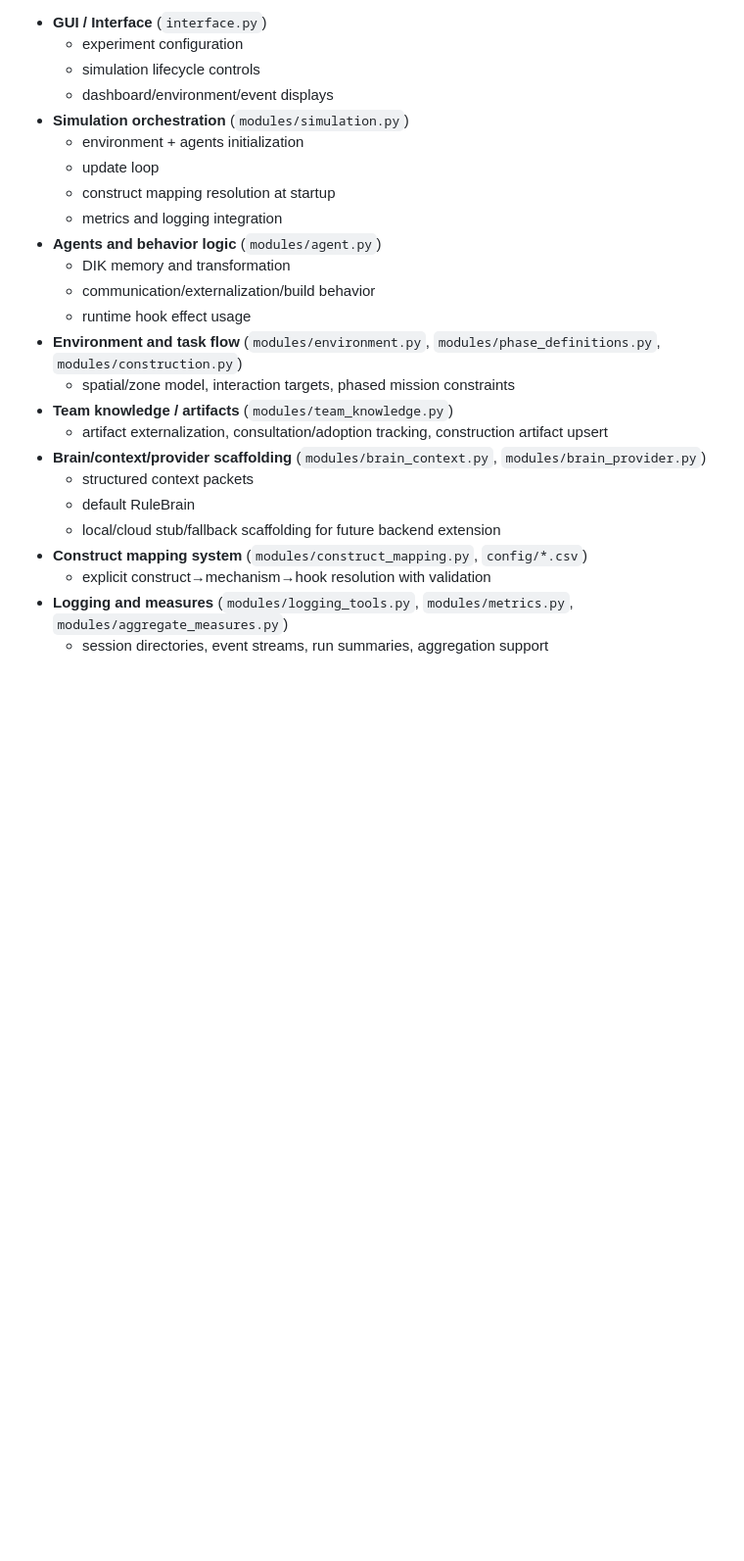
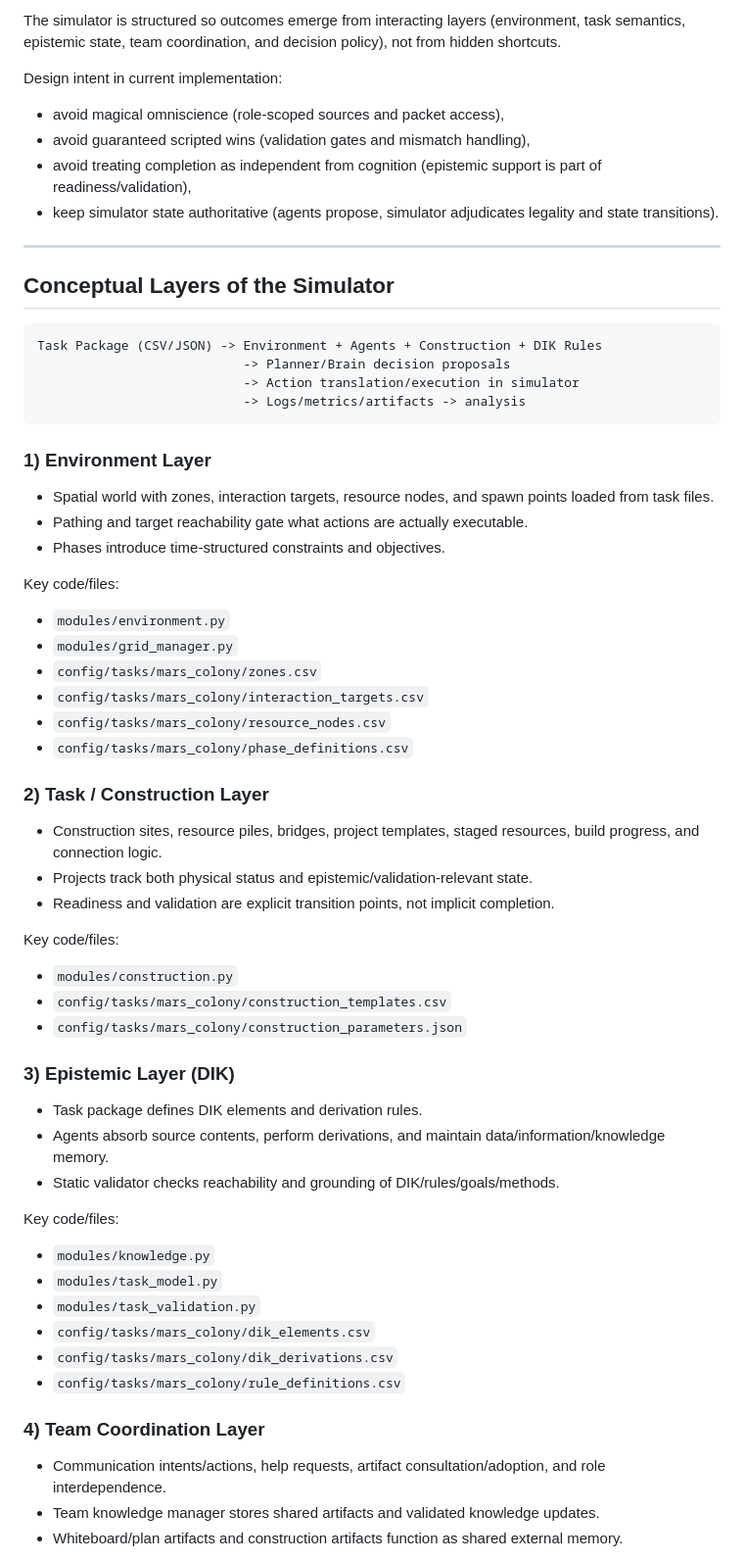
Before and after one commit to rhyse-bendell/mitm_abs_marsColony, a Markdown page: readme.md, the part around one of its changes. Shown at 98% size. Drawn GitHub-style; blank space fills up the shorter version.

Commit message:
Expand README into research-facing macrocognitive testbed documentation

````diff
--- a/readme.md
+++ b/readme.md
@@ -57,26 +37,66 @@ Major runtime components:
 
-- **GUI / Interface** (`interface.py`)
-  - experiment configuration
-  - simulation lifecycle controls
-  - dashboard/environment/event displays
-- **Simulation orchestration** (`modules/simulation.py`)
-  - environment + agents initialization
-  - update loop
-  - construct mapping resolution at startup
-  - metrics and logging integration
-- **Agents and behavior logic** (`modules/agent.py`)
-  - DIK memory and transformation
-  - communication/externalization/build behavior
-  - runtime hook effect usage
-- **Environment and task flow** (`modules/environment.py`, `modules/phase_definitions.py`, `modules/construction.py`)
-  - spatial/zone model, interaction targets, phased mission constraints
-- **Team knowledge / artifacts** (`modules/team_knowledge.py`)
-  - artifact externalization, consultation/adoption tracking, construction artifact upsert
-- **Brain/context/provider scaffolding** (`modules/brain_context.py`, `modules/brain_provider.py`)
-  - structured context packets
-  - default RuleBrain
-  - local/cloud stub/fallback scaffolding for future backend extension
-- **Construct mapping system** (`modules/construct_mapping.py`, `config/*.csv`)
-  - explicit construct→mechanism→hook resolution with validation
-- **Logging and measures** (`modules/logging_tools.py`, `modules/metrics.py`, `modules/aggregate_measures.py`)
-  - session directories, event streams, run summaries, aggregation support
+The simulator is structured so outcomes emerge from interacting layers (environment, task semantics, epistemic state, team coordination, and decision policy), not from hidden shortcuts.
+
+Design intent in current implementation:
+
+- avoid magical omniscience (role-scoped sources and packet access),
+- avoid guaranteed scripted wins (validation gates and mismatch handling),
+- avoid treating completion as independent from cognition (epistemic support is part of readiness/validation),
+- keep simulator state authoritative (agents propose, simulator adjudicates legality and state transitions).
+
+---
+
+## Conceptual Layers of the Simulator
+
+```text
+Task Package (CSV/JSON) -> Environment + Agents + Construction + DIK Rules
+                           -> Planner/Brain decision proposals
+                           -> Action translation/execution in simulator
+                           -> Logs/metrics/artifacts -> analysis
+```
+
+### 1) Environment Layer
+
+- Spatial world with zones, interaction targets, resource nodes, and spawn points loaded from task files.
+- Pathing and target reachability gate what actions are actually executable.
+- Phases introduce time-structured constraints and objectives.
+
+Key code/files:
+- `modules/environment.py`
+- `modules/grid_manager.py`
+- `config/tasks/mars_colony/zones.csv`
+- `config/tasks/mars_colony/interaction_targets.csv`
+- `config/tasks/mars_colony/resource_nodes.csv`
+- `config/tasks/mars_colony/phase_definitions.csv`
+
+### 2) Task / Construction Layer
+
+- Construction sites, resource piles, bridges, project templates, staged resources, build progress, and connection logic.
+- Projects track both physical status and epistemic/validation-relevant state.
+- Readiness and validation are explicit transition points, not implicit completion.
+
+Key code/files:
+- `modules/construction.py`
+- `config/tasks/mars_colony/construction_templates.csv`
+- `config/tasks/mars_colony/construction_parameters.json`
+
+### 3) Epistemic Layer (DIK)
+
+- Task package defines DIK elements and derivation rules.
+- Agents absorb source contents, perform derivations, and maintain data/information/knowledge memory.
+- Static validator checks reachability and grounding of DIK/rules/goals/methods.
+
+Key code/files:
+- `modules/knowledge.py`
+- `modules/task_model.py`
+- `modules/task_validation.py`
+- `config/tasks/mars_colony/dik_elements.csv`
+- `config/tasks/mars_colony/dik_derivations.csv`
+- `config/tasks/mars_colony/rule_definitions.csv`
+
+### 4) Team Coordination Layer
+
+- Communication intents/actions, help requests, artifact consultation/adoption, and role interdependence.
+- Team knowledge manager stores shared artifacts and validated knowledge updates.
+- Whiteboard/plan artifacts and construction artifacts function as shared external memory.
+
````
Also changed, not shown: other parts of readme.md (+254 -130 lines).
